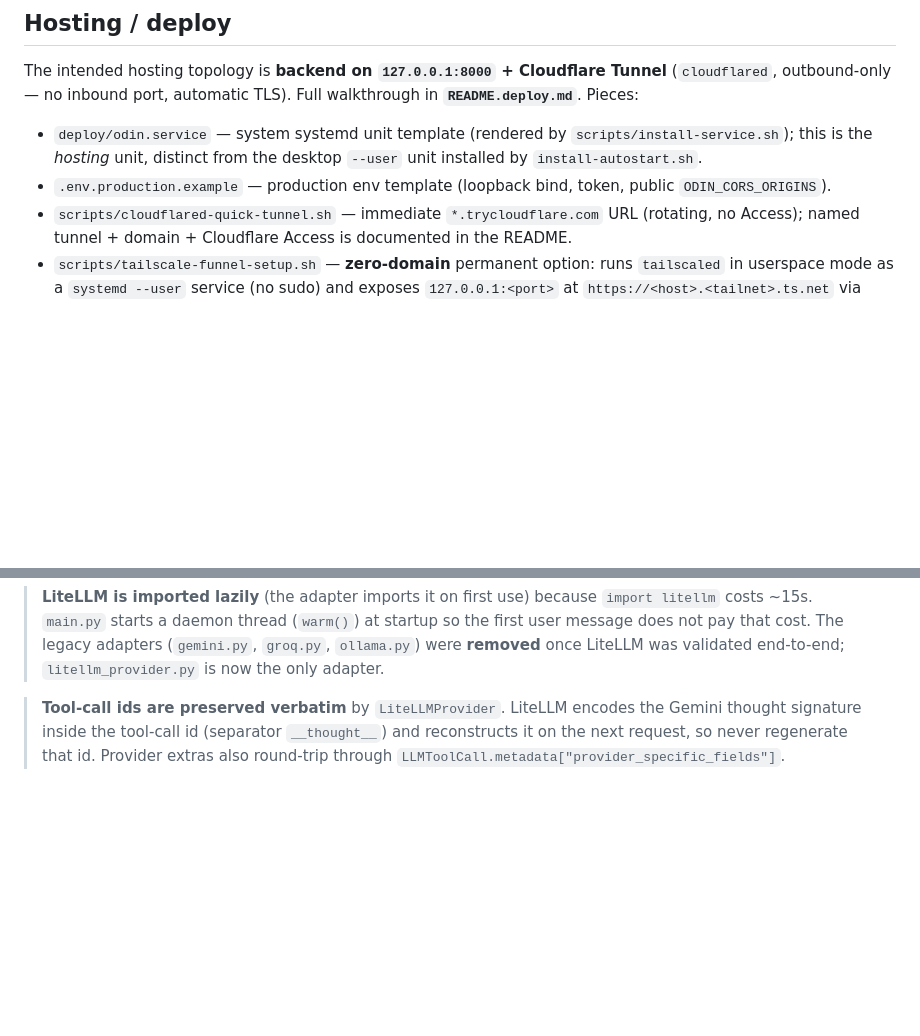
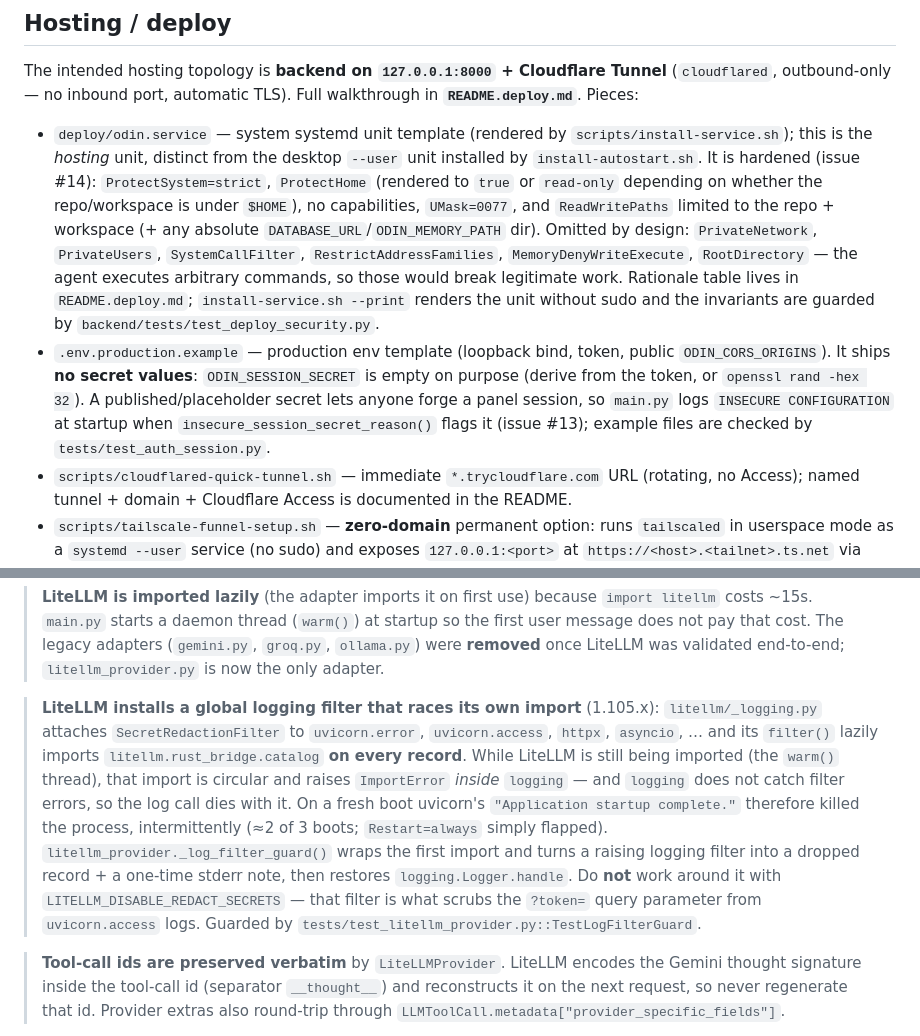
Before and after one commit to caua-carvalho/ODIN, a Markdown page: AGENTS.md, 2 parts joined by grey strips. GitHub-like rendering; blank space fills up the shorter version.

```diff
--- a/AGENTS.md
+++ b/AGENTS.md
@@ -69,9 +69,24 @@ walkthrough in **`README.deploy.md`**. Pieces:
 
 - `deploy/odin.service` — system systemd unit template (rendered by
   `scripts/install-service.sh`); this is the *hosting* unit, distinct from the
-  desktop `--user` unit installed by `install-autostart.sh`.
+  desktop `--user` unit installed by `install-autostart.sh`. It is hardened
+  (issue #14): `ProtectSystem=strict`, `ProtectHome` (rendered to `true` or
+  `read-only` depending on whether the repo/workspace is under `$HOME`), no
+  capabilities, `UMask=0077`, and `ReadWritePaths` limited to the repo +
+  workspace (+ any absolute `DATABASE_URL`/`ODIN_MEMORY_PATH` dir). Omitted by
+  design: `PrivateNetwork`, `PrivateUsers`, `SystemCallFilter`,
+  `RestrictAddressFamilies`, `MemoryDenyWriteExecute`, `RootDirectory` — the
+  agent executes arbitrary commands, so those would break legitimate work.
+  Rationale table lives in `README.deploy.md`; `install-service.sh --print`
+  renders the unit without sudo and the invariants are guarded by
+  `backend/tests/test_deploy_security.py`.
 - `.env.production.example` — production env template (loopback bind, token,
-  public `ODIN_CORS_ORIGINS`).
+  public `ODIN_CORS_ORIGINS`). It ships **no secret values**: `ODIN_SESSION_SECRET`
+  is empty on purpose (derive from the token, or `openssl rand -hex 32`). A
+  published/placeholder secret lets anyone forge a panel session, so
+  `main.py` logs `INSECURE CONFIGURATION` at startup when
+  `insecure_session_secret_reason()` flags it (issue #13); example files are
+  checked by `tests/test_auth_session.py`.
 - `scripts/cloudflared-quick-tunnel.sh` — immediate `*.trycloudflare.com` URL
   (rotating, no Access); named tunnel + domain + Cloudflare Access is documented
   in the README.
@@ -110,6 +125,21 @@ that is already prefixed is left untouched.
 > startup so the first user message does not pay that cost. The legacy adapters
 > (`gemini.py`, `groq.py`, `ollama.py`) were **removed** once LiteLLM was
 > validated end-to-end; `litellm_provider.py` is now the only adapter.
+
+> **LiteLLM installs a global logging filter that races its own import** (1.105.x):
+> `litellm/_logging.py` attaches `SecretRedactionFilter` to `uvicorn.error`,
+> `uvicorn.access`, `httpx`, `asyncio`, … and its `filter()` lazily imports
+> `litellm.rust_bridge.catalog` **on every record**. While LiteLLM is still being
+> imported (the `warm()` thread), that import is circular and raises `ImportError`
+> *inside* `logging` — and `logging` does not catch filter errors, so the log call
+> dies with it. On a fresh boot uvicorn's `"Application startup complete."` therefore
+> killed the process, intermittently (≈2 of 3 boots; `Restart=always` simply flapped).
+> `litellm_provider._log_filter_guard()` wraps the first import and turns a raising
+> logging filter into a dropped record + a one-time stderr note, then restores
+> `logging.Logger.handle`. Do **not** work around it with
+> `LITELLM_DISABLE_REDACT_SECRETS` — that filter is what scrubs the `?token=` query
+> parameter from `uvicorn.access` logs. Guarded by
+> `tests/test_litellm_provider.py::TestLogFilterGuard`.
 
 > **Tool-call ids are preserved verbatim** by `LiteLLMProvider`. LiteLLM encodes
 > the Gemini thought signature inside the tool-call id (separator `__thought__`)
```
Also changed, not shown: README.deploy.md (+53 -1 lines).
